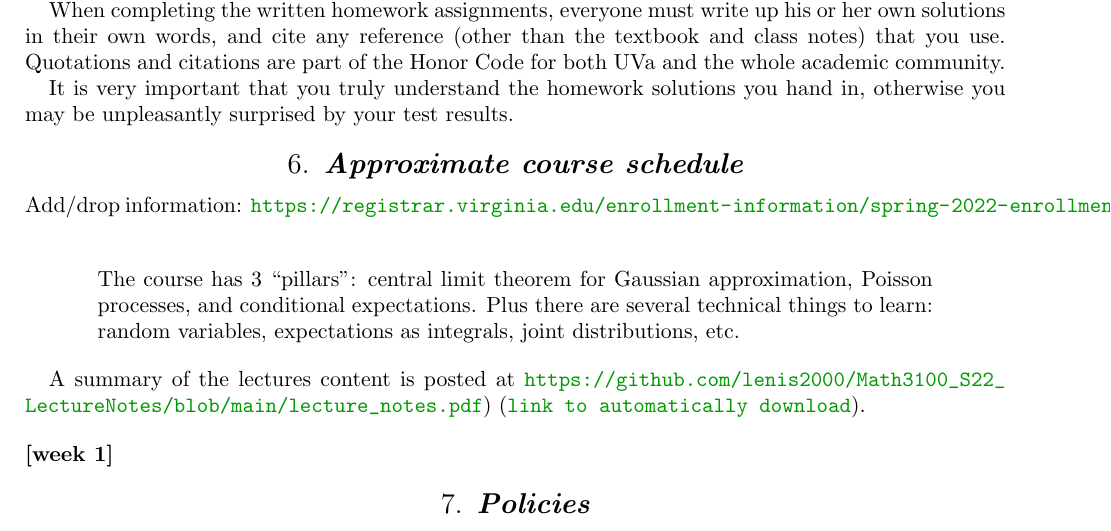
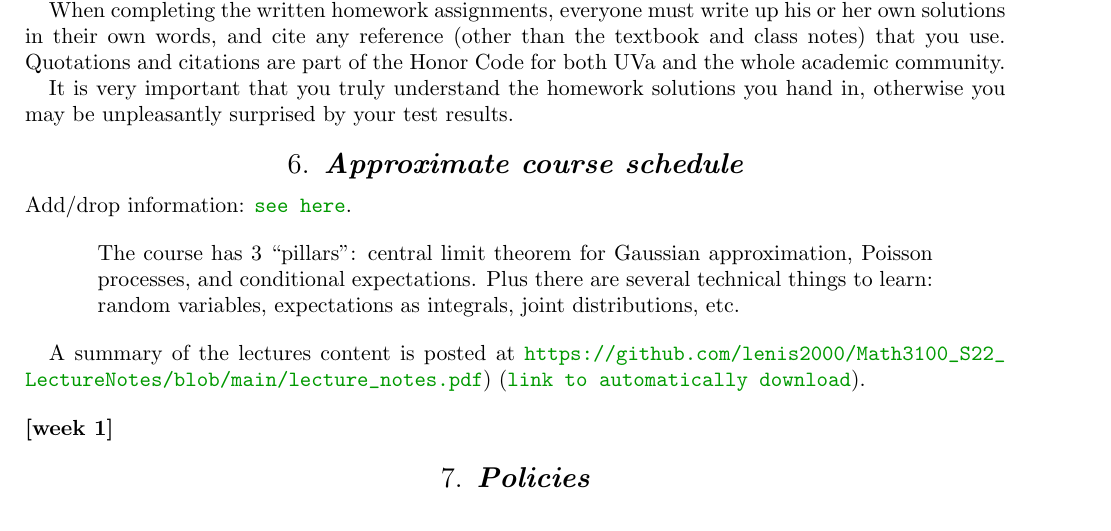
Before and after one commit to lenis2000/Syllabi, a LaTeX paper (Syllabus_3100_s22.tex): part of page 6 of 6, cut so that both start at the same text. Compiled offline with pdfLaTeX.

Commit message:
update Syllabus_3100_s22.tex at Sun Jan  9 23:01:56 EST 2022

```diff
--- a/Syllabus_3100_s22.tex
+++ b/Syllabus_3100_s22.tex
@@ -535,7 +535,7 @@ in, otherwise you may be unpleasantly surprised by your test results.
 
 \section{Approximate course schedule}
 
-\noindent Add/drop information: \url{https://registrar.virginia.edu/enrollment-information/spring-2022-enrollment-instruction}
+\noindent Add/drop information: \href{https://registrar.virginia.edu/enrollment-information/spring-2022-enrollment-instruction}{\texttt{see here}}.
 \bigskip
 
 \begin{quote}
```
